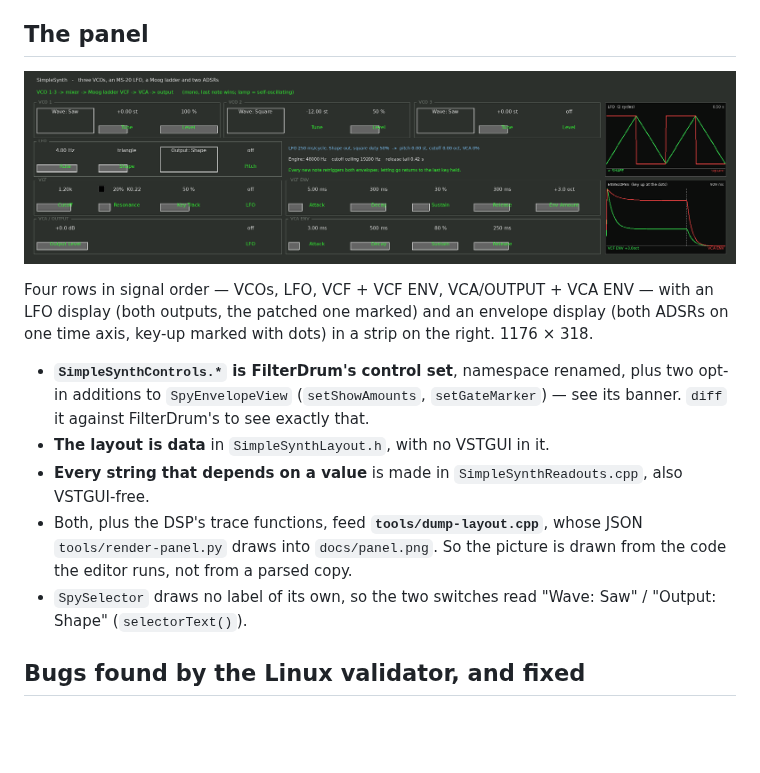
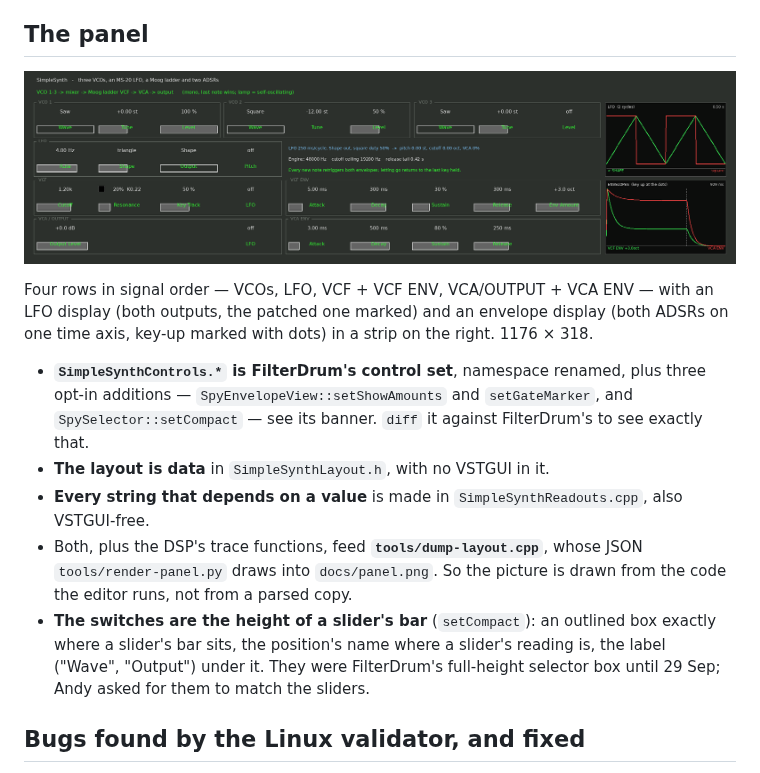
Before and after one commit to acobley/R2Synth-VSTi, a Markdown page: PORTING-NOTES.md, the part around the change. GitHub-like rendering; pictures changed too: docs/panel.png; blank space fills up the shorter version.

```diff
--- a/PORTING-NOTES.md
+++ b/PORTING-NOTES.md
@@ -127,8 +127,8 @@ display (both ADSRs on one time axis, key-up marked with dots) in a strip on
 the right. 1176 × 318.
 
 - **`SimpleSynthControls.*` is FilterDrum's control set**, namespace renamed,
-  plus two opt-in additions to `SpyEnvelopeView` (`setShowAmounts`,
-  `setGateMarker`) — see its banner. `diff` it against FilterDrum's to see
+  plus three opt-in additions — `SpyEnvelopeView::setShowAmounts` and
+  `setGateMarker`, and `SpySelector::setCompact` — see its banner. `diff` it against FilterDrum's to see
   exactly that.
 - **The layout is data** in `SimpleSynthLayout.h`, with no VSTGUI in it.
 - **Every string that depends on a value** is made in
@@ -136,8 +136,11 @@ the right. 1176 × 318.
 - Both, plus the DSP's trace functions, feed **`tools/dump-layout.cpp`**,
   whose JSON `tools/render-panel.py` draws into `docs/panel.png`. So the
   picture is drawn from the code the editor runs, not from a parsed copy.
-- `SpySelector` draws no label of its own, so the two switches read
-  "Wave: Saw" / "Output: Shape" (`selectorText()`).
+- **The switches are the height of a slider's bar** (`setCompact`): an
+  outlined box exactly where a slider's bar sits, the position's name
+  where a slider's reading is, the label ("Wave", "Output") under it. They
+  were FilterDrum's full-height selector box until 29 Sep; Andy asked for
+  them to match the sliders.
 
 ## Bugs found by the Linux validator, and fixed
 
```
Also changed, not shown: 7 other files.
